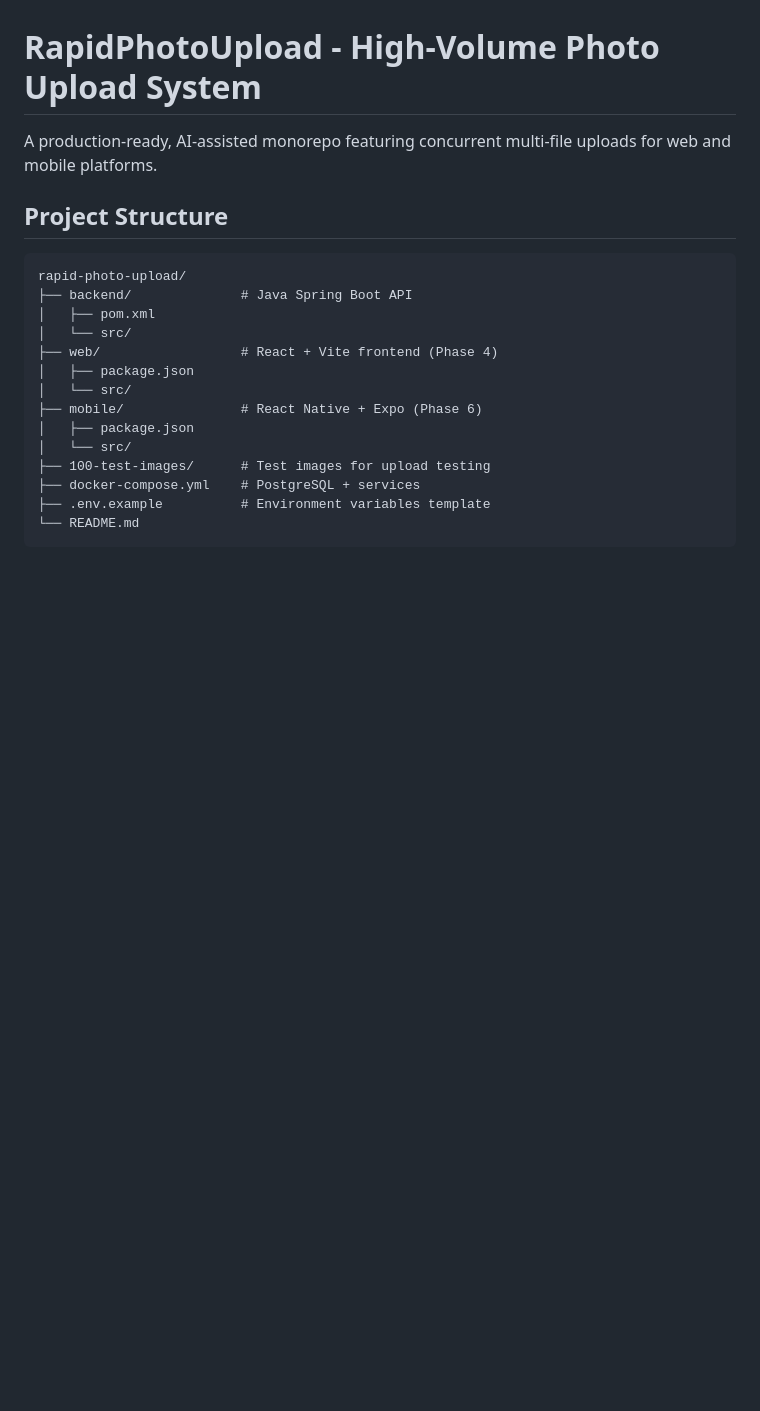
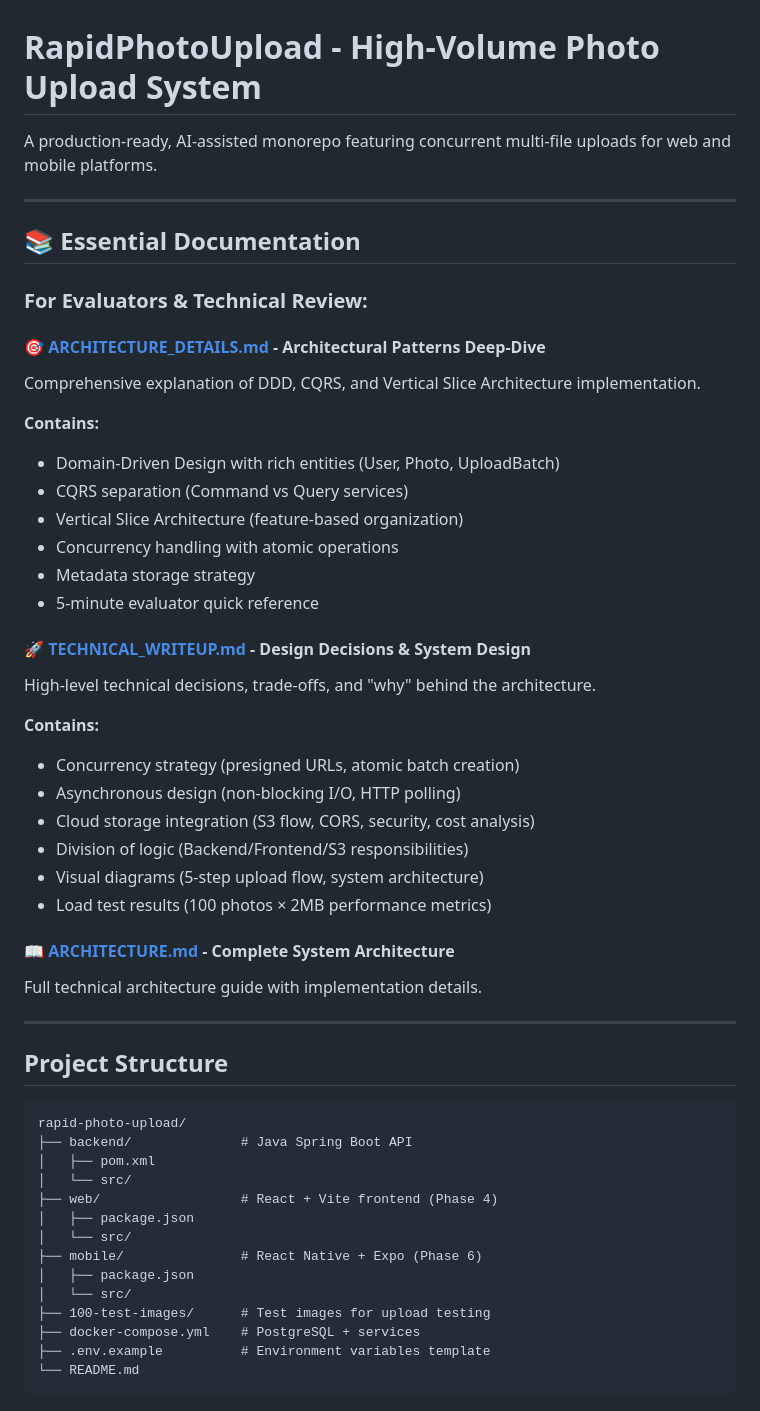
Before and after one commit to adamisom/rapid-photo-upload, a Markdown page: README.md, the part around the change. Rendered like a GitHub page; blank space fills up the shorter version.

```diff
--- a/README.md
+++ b/README.md
@@ -1,6 +1,39 @@
 # RapidPhotoUpload - High-Volume Photo Upload System
 
 A production-ready, AI-assisted monorepo featuring concurrent multi-file uploads for web and mobile platforms.
+
+---
+
+## 📚 **Essential Documentation**
+
+### For Evaluators & Technical Review:
+
+#### 🎯 **[ARCHITECTURE_DETAILS.md](docs/misc/ARCHITECTURE_DETAILS.md)** - Architectural Patterns Deep-Dive
+Comprehensive explanation of DDD, CQRS, and Vertical Slice Architecture implementation.
+
+**Contains:**
+- Domain-Driven Design with rich entities (User, Photo, UploadBatch)
+- CQRS separation (Command vs Query services)
+- Vertical Slice Architecture (feature-based organization)
+- Concurrency handling with atomic operations
+- Metadata storage strategy
+- 5-minute evaluator quick reference
+
+#### 🚀 **[TECHNICAL_WRITEUP.md](docs/misc/TECHNICAL_WRITEUP.md)** - Design Decisions & System Design
+High-level technical decisions, trade-offs, and "why" behind the architecture.
+
+**Contains:**
+- Concurrency strategy (presigned URLs, atomic batch creation)
+- Asynchronous design (non-blocking I/O, HTTP polling)
+- Cloud storage integration (S3 flow, CORS, security, cost analysis)
+- Division of logic (Backend/Frontend/S3 responsibilities)
+- Visual diagrams (5-step upload flow, system architecture)
+- Load test results (100 photos × 2MB performance metrics)
+
+#### 📖 **[ARCHITECTURE.md](docs/ARCHITECTURE.md)** - Complete System Architecture
+Full technical architecture guide with implementation details.
+
+---
 
 ## Project Structure
 
```
Also changed, not shown: docs/ARCHITECTURE.md (+26 -0 lines).
